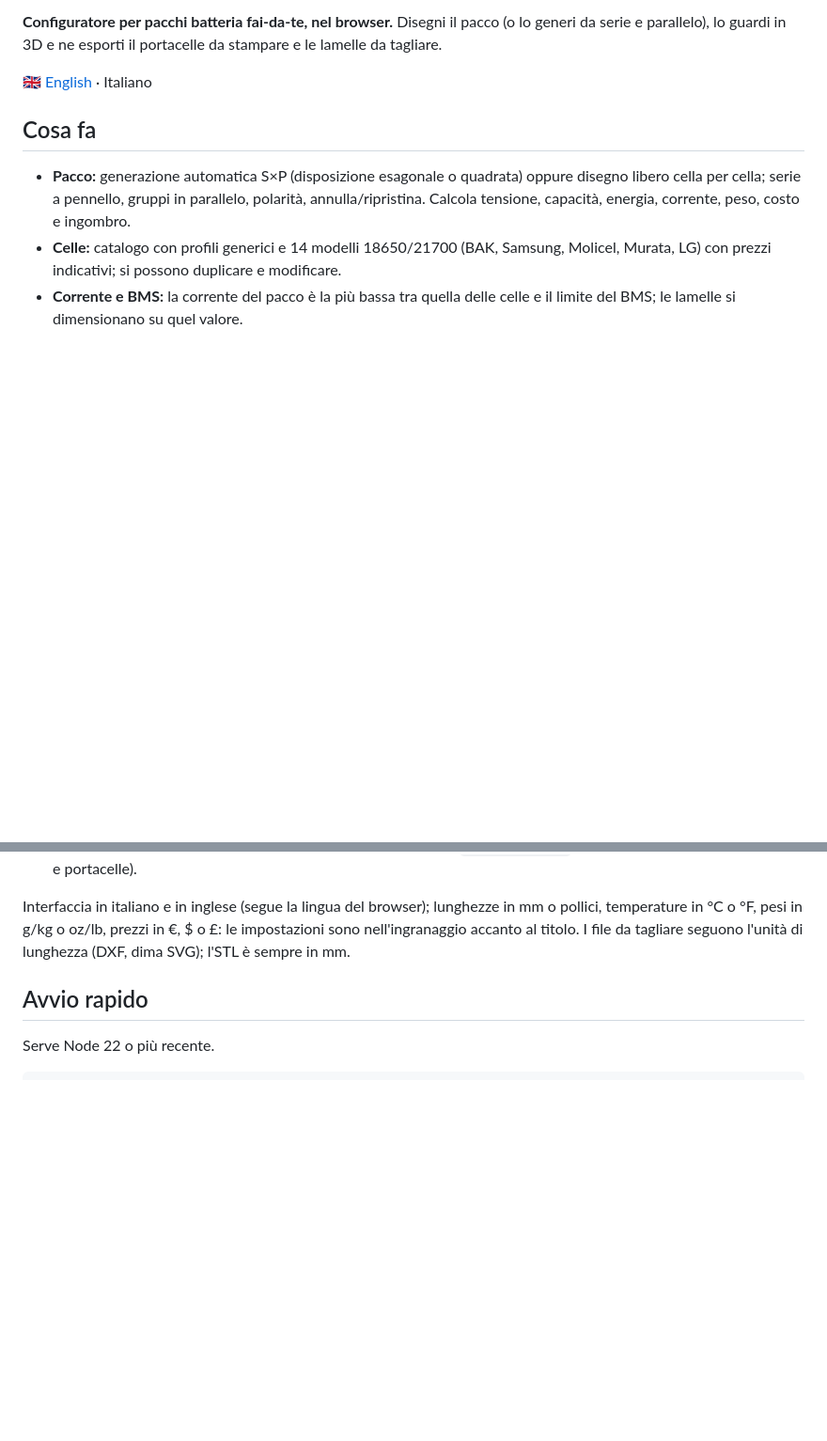
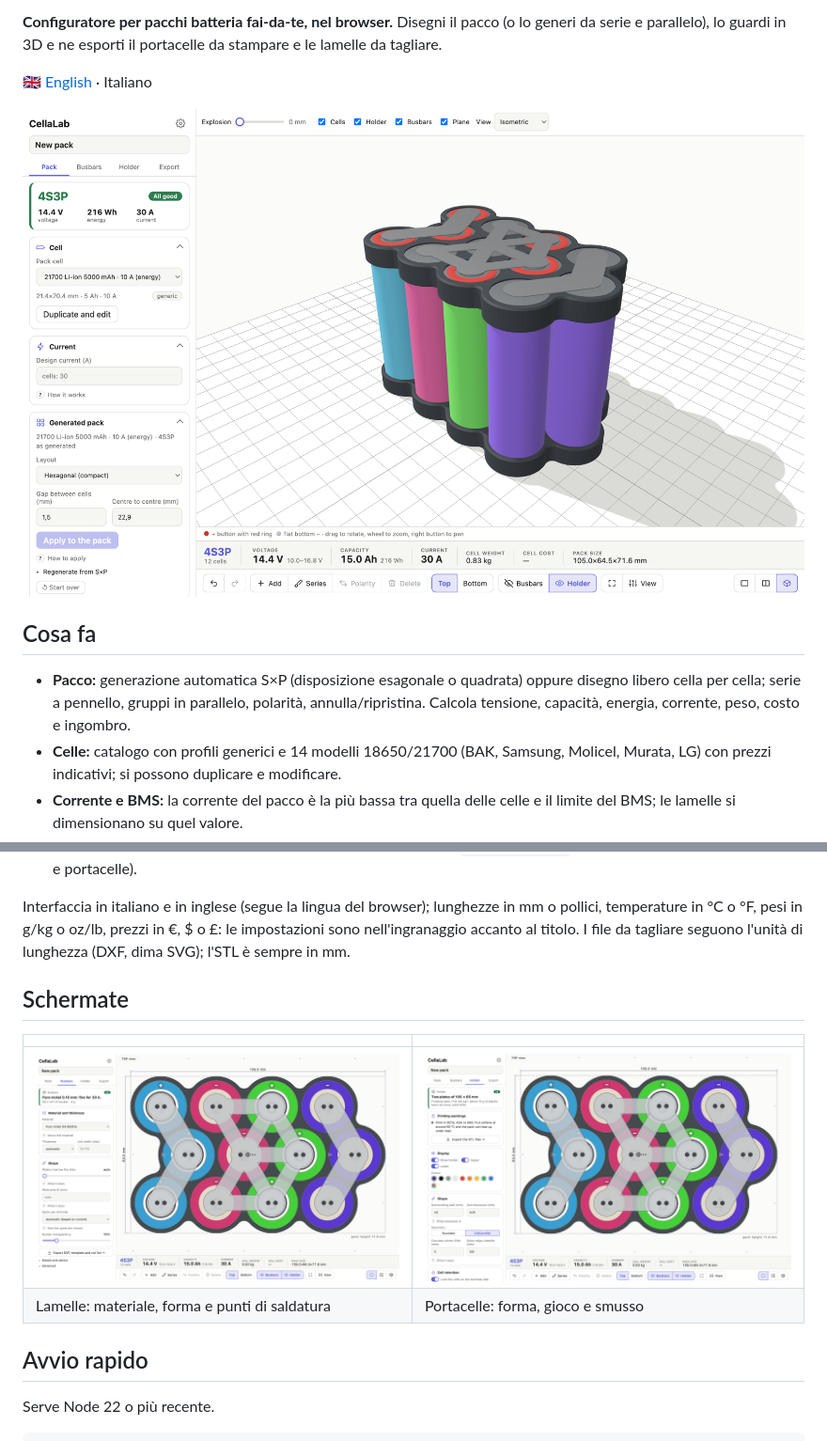
Before and after one commit to altrdev/cellalab, a Markdown page: README.it.md, 2 parts joined by grey strips. Shown at 94% size. Rendered like a GitHub page; pictures changed too: docs/img/3d.png (added), docs/img/busbars.png (added), docs/img/holder.png (added); blank space fills up the shorter version.

```diff
--- a/README.it.md
+++ b/README.it.md
@@ -3,6 +5,8 @@
 **Configuratore per pacchi batteria fai-da-te, nel browser.** Disegni il pacco (o lo generi da serie e parallelo), lo guardi in 3D e ne esporti il portacelle da stampare e le lamelle da tagliare.
 
 [🇬🇧 English](README.md) · Italiano
+
+![Un pacco 4S3P nell'anteprima 3D, con portacelle e lamelle](docs/img/3d.png)
 
 ## Cosa fa
 
@@ -16,6 +20,13 @@
 - **Progetto:** salvataggio automatico nel browser; salva e apri file `.cellalab.json` (include le impostazioni di lamelle e portacelle).
 
 Interfaccia in italiano e in inglese (segue la lingua del browser); lunghezze in mm o pollici, temperature in °C o °F, pesi in g/kg o oz/lb, prezzi in €, $ o £: le impostazioni sono nell'ingranaggio accanto al titolo. I file da tagliare seguono l'unità di lunghezza (DXF, dima SVG); l'STL è sempre in mm.
+
+## Schermate
+
+| | |
+|---|---|
+| ![Lamelle: materiale, forma e punti di saldatura](docs/img/busbars.png) | ![Portacelle: forma, gioco e smusso](docs/img/holder.png) |
+| Lamelle: materiale, forma e punti di saldatura | Portacelle: forma, gioco e smusso |
 
 ## Avvio rapido
 
```
Also changed, not shown: other parts of README.it.md (+2 -0 lines), CLAUDE.md (+2 -0 lines), README.md (+11 -0 lines), 1 other file.
